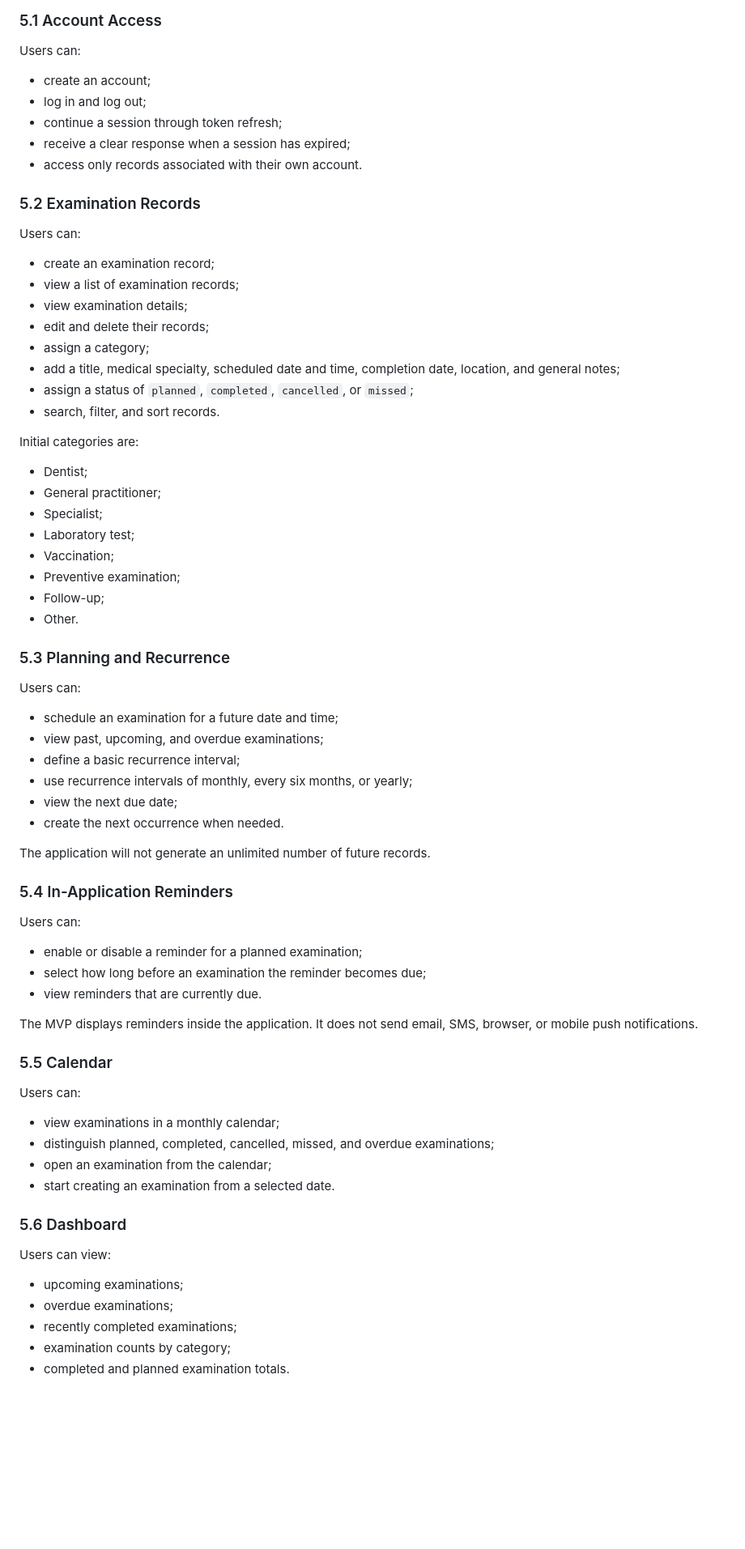
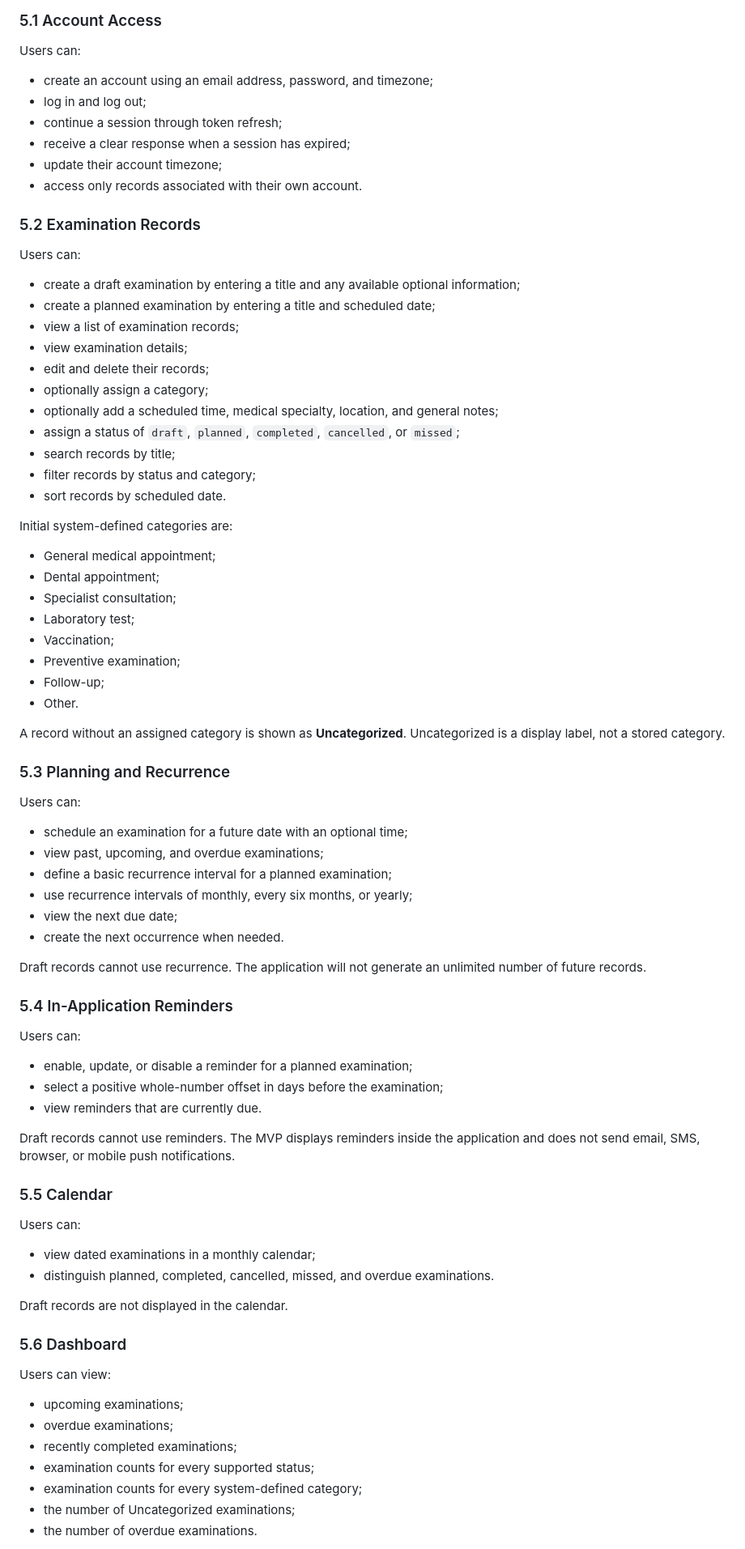
Before and after one commit to DelDmc/medical-tracker, a Markdown page: docs/product_definition.md, the part around one of its changes. Shown at 81% size. Drawn GitHub-style; blank space fills up the shorter version.

```diff
--- a/docs/product_definition.md
+++ b/docs/product_definition.md
@@ -43,67 +44,73 @@ A native mobile application may be considered after the web MVP is complete. The
 
 Users can:
 
-- create an account;
+- create an account using an email address, password, and timezone;
 - log in and log out;
 - continue a session through token refresh;
 - receive a clear response when a session has expired;
+- update their account timezone;
 - access only records associated with their own account.
 
 ### 5.2 Examination Records
 
 Users can:
 
-- create an examination record;
+- create a draft examination by entering a title and any available optional information;
+- create a planned examination by entering a title and scheduled date;
 - view a list of examination records;
 - view examination details;
 - edit and delete their records;
-- assign a category;
-- add a title, medical specialty, scheduled date and time, completion date, location, and general notes;
-- assign a status of `planned`, `completed`, `cancelled`, or `missed`;
-- search, filter, and sort records.
+- optionally assign a category;
+- optionally add a scheduled time, medical specialty, location, and general notes;
+- assign a status of `draft`, `planned`, `completed`, `cancelled`, or `missed`;
+- search records by title;
+- filter records by status and category;
+- sort records by scheduled date.
 
-Initial categories are:
+Initial system-defined categories are:
 
-- Dentist;
-- General practitioner;
-- Specialist;
+- General medical appointment;
+- Dental appointment;
+- Specialist consultation;
 - Laboratory test;
 - Vaccination;
 - Preventive examination;
 - Follow-up;
 - Other.
 
+A record without an assigned category is shown as **Uncategorized**. Uncategorized is a display label, not a stored category.
+
 ### 5.3 Planning and Recurrence
 
 Users can:
 
-- schedule an examination for a future date and time;
+- schedule an examination for a future date with an optional time;
 - view past, upcoming, and overdue examinations;
-- define a basic recurrence interval;
+- define a basic recurrence interval for a planned examination;
 - use recurrence intervals of monthly, every six months, or yearly;
 - view the next due date;
 - create the next occurrence when needed.
 
-The application will not generate an unlimited number of future records.
+Draft records cannot use recurrence. The application will not generate an unlimited number of future records.
 
 ### 5.4 In-Application Reminders
 
 Users can:
 
-- enable or disable a reminder for a planned examination;
-- select how long before an examination the reminder becomes due;
+- enable, update, or disable a reminder for a planned examination;
+- select a positive whole-number offset in days before the examination;
 - view reminders that are currently due.
 
-The MVP displays reminders inside the application. It does not send email, SMS, browser, or mobile push notifications.
+Draft records cannot use reminders. The MVP displays reminders inside the application and does not send email, SMS, browser, or mobile push notifications.
 
 ### 5.5 Calendar
 
 Users can:
 
-- view examinations in a monthly calendar;
-- distinguish planned, completed, cancelled, missed, and overdue examinations;
-- open an examination from the calendar;
-- start creating an examination from a selected date.
+- view dated examinations in a monthly calendar;
+- distinguish planned, completed, cancelled, missed, and overdue examinations.
+
+Draft records are not displayed in the calendar.
 
 ### 5.6 Dashboard
 
@@ -112,6 +119,8 @@ Users can view:
 - upcoming examinations;
 - overdue examinations;
 - recently completed examinations;
-- examination counts by category;
-- completed and planned examination totals.
+- examination counts for every supported status;
+- examination counts for every system-defined category;
+- the number of Uncategorized examinations;
+- the number of overdue examinations.
 
```
Also changed, not shown: other parts of docs/product_definition.md (+85 -43 lines).
